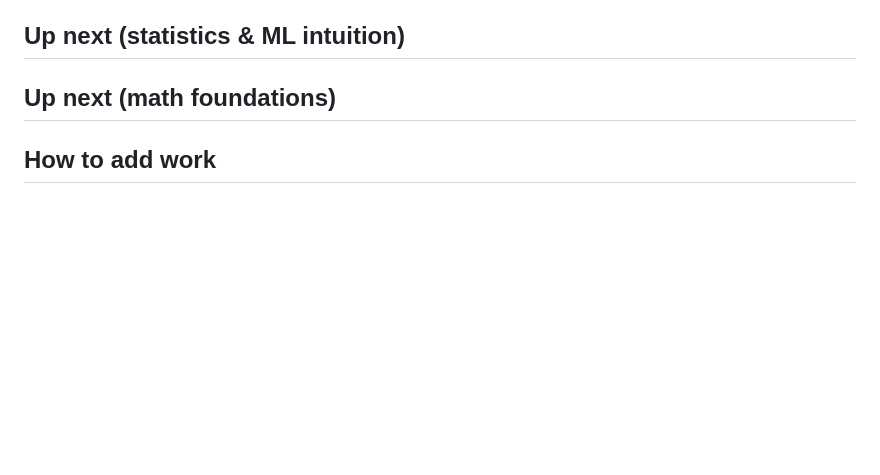
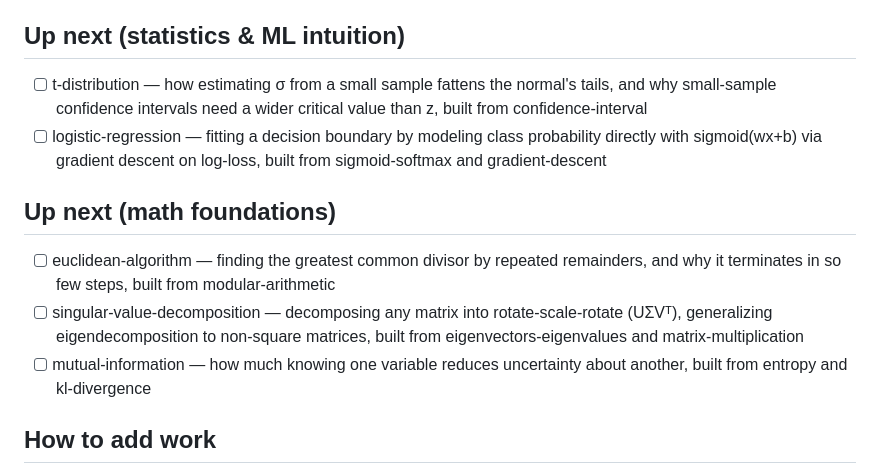
Before and after one commit to skundalkar/mathviz, a Markdown page: BACKLOG.md, the part around the change. Rendered like a GitHub page; blank space fills up the shorter version.

Commit message:
chore(backlog): top up with 5 new statistics/ML and math foundations items
Unchecked queue had run dry (all prior items moved to Done). Adds
t-distribution, logistic-regression under statistics & ML intuition, and
euclidean-algorithm, singular-value-decomposition, mutual-information
under math foundations — checked against Done and the rest of the file
for duplicates.

Co-Authored-By: Claude <noreply@anthropic.com>

```diff
--- a/BACKLOG.md
+++ b/BACKLOG.md
@@ -71,8 +71,13 @@ Format: `- [ ] <id> — <one-line description of the concept to visualize>`
 - [x] fibonacci-golden-ratio — the Fibonacci sequence's ratio of consecutive terms converging to φ
 
 ## Up next (statistics & ML intuition)
+- [ ] t-distribution — how estimating σ from a small sample fattens the normal's tails, and why small-sample confidence intervals need a wider critical value than z, built from confidence-interval
+- [ ] logistic-regression — fitting a decision boundary by modeling class probability directly with sigmoid(wx+b) via gradient descent on log-loss, built from sigmoid-softmax and gradient-descent
 
 ## Up next (math foundations)
+- [ ] euclidean-algorithm — finding the greatest common divisor by repeated remainders, and why it terminates in so few steps, built from modular-arithmetic
+- [ ] singular-value-decomposition — decomposing any matrix into rotate-scale-rotate (UΣVᵀ), generalizing eigendecomposition to non-square matrices, built from eigenvectors-eigenvalues and matrix-multiplication
+- [ ] mutual-information — how much knowing one variable reduces uncertainty about another, built from entropy and kl-divergence
 
 ## How to add work
 Append an unchecked line under the right section by hand any time — the loop
```
